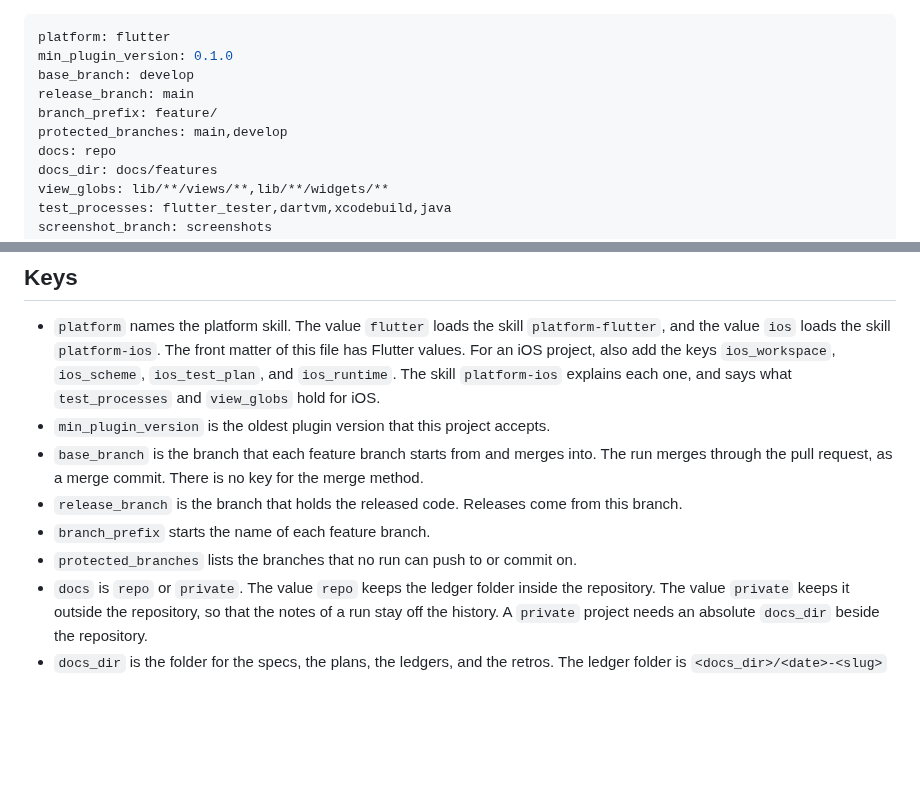
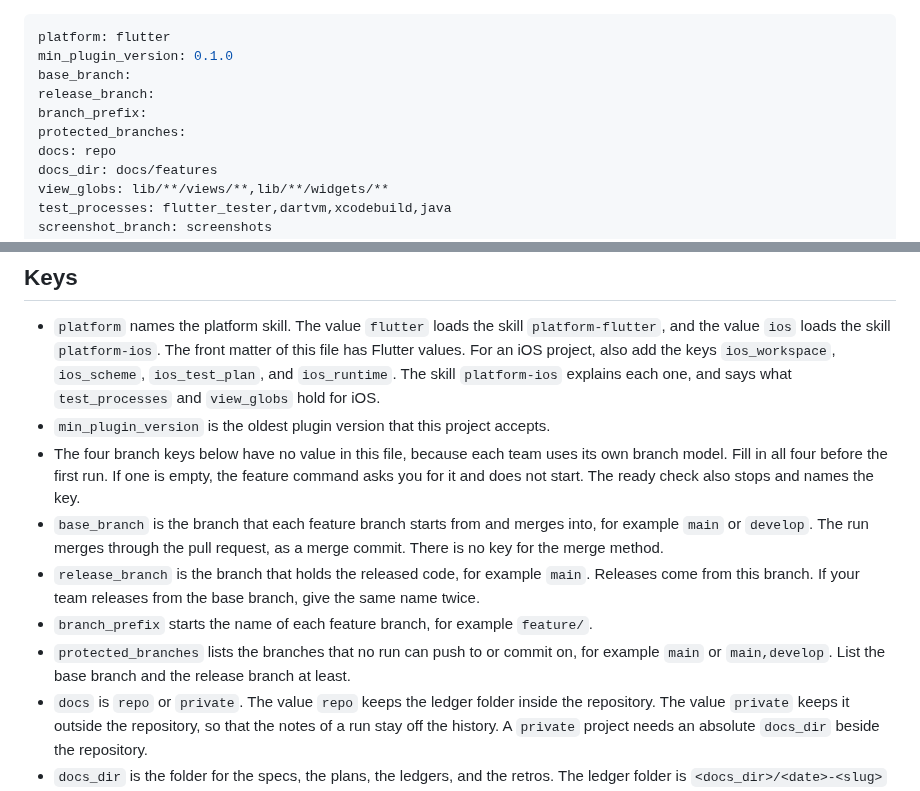
Before and after one commit to kkunan/agentic-delivery, a Markdown page: templates/agentic-delivery.md, 2 parts joined by grey strips. GitHub-like rendering; blank space fills up the shorter version.

Commit message:
Leave the branch keys empty, so each team states its own branch model
The template shipped develop, main, feature/, and main,develop, which is one
team's model. The four keys are now empty, the Keys text gives examples, and
the feature command asks for an empty key before a run starts. The reader
already treats an empty key as missing, so the ready check stops and names it.

Co-Authored-By: Claude <noreply@anthropic.com>

```diff
--- a/templates/agentic-delivery.md
+++ b/templates/agentic-delivery.md
@@ -1,10 +1,10 @@
 ---
 platform: flutter
 min_plugin_version: 0.1.0
-base_branch: develop
-release_branch: main
-branch_prefix: feature/
-protected_branches: main,develop
+base_branch:
+release_branch:
+branch_prefix:
+protected_branches:
 docs: repo
 docs_dir: docs/features
 view_globs: lib/**/views/**,lib/**/widgets/**
@@ -23,10 +23,11 @@ Copy this file to `.claude/agentic-delivery.md` in your repository. The lines be
 
 - `platform` names the platform skill. The value `flutter` loads the skill `platform-flutter`, and the value `ios` loads the skill `platform-ios`. The front matter of this file has Flutter values. For an iOS project, also add the keys `ios_workspace`, `ios_scheme`, `ios_test_plan`, and `ios_runtime`. The skill `platform-ios` explains each one, and says what `test_processes` and `view_globs` hold for iOS.
 - `min_plugin_version` is the oldest plugin version that this project accepts.
-- `base_branch` is the branch that each feature branch starts from and merges into. The run merges through the pull request, as a merge commit. There is no key for the merge method.
-- `release_branch` is the branch that holds the released code. Releases come from this branch.
-- `branch_prefix` starts the name of each feature branch.
-- `protected_branches` lists the branches that no run can push to or commit on.
+- The four branch keys below have no value in this file, because each team uses its own branch model. Fill in all four before the first run. If one is empty, the feature command asks you for it and does not start. The ready check also stops and names the key.
+- `base_branch` is the branch that each feature branch starts from and merges into, for example `main` or `develop`. The run merges through the pull request, as a merge commit. There is no key for the merge method.
+- `release_branch` is the branch that holds the released code, for example `main`. Releases come from this branch. If your team releases from the base branch, give the same name twice.
+- `branch_prefix` starts the name of each feature branch, for example `feature/`.
+- `protected_branches` lists the branches that no run can push to or commit on, for example `main` or `main,develop`. List the base branch and the release branch at least.
 - `docs` is `repo` or `private`. The value `repo` keeps the ledger folder inside the repository. The value `private` keeps it outside the repository, so that the notes of a run stay off the history. A `private` project needs an absolute `docs_dir` beside the repository.
 - `docs_dir` is the folder for the specs, the plans, the ledgers, and the retros. The ledger folder is `<docs_dir>/<date>-<slug>` in both `docs` modes. A relative `docs_dir` resolves from the top of the repository.
 - `view_globs` lists the file patterns for the screens of the app. A change to a file that matches them needs a screenshot. The ready check matches each pattern as a shell `case` pattern, and it ignores spaces around each comma. In a `case` pattern, `**` matches the same text as `*`, so the slashes around it still need a folder between them. Thus `lib/**/views/**` does not match `lib/views/x`. To match both, use `lib/views/**,lib/**/views/**`.
```
Also changed, not shown: commands/feature.md (+3 -0 lines).
